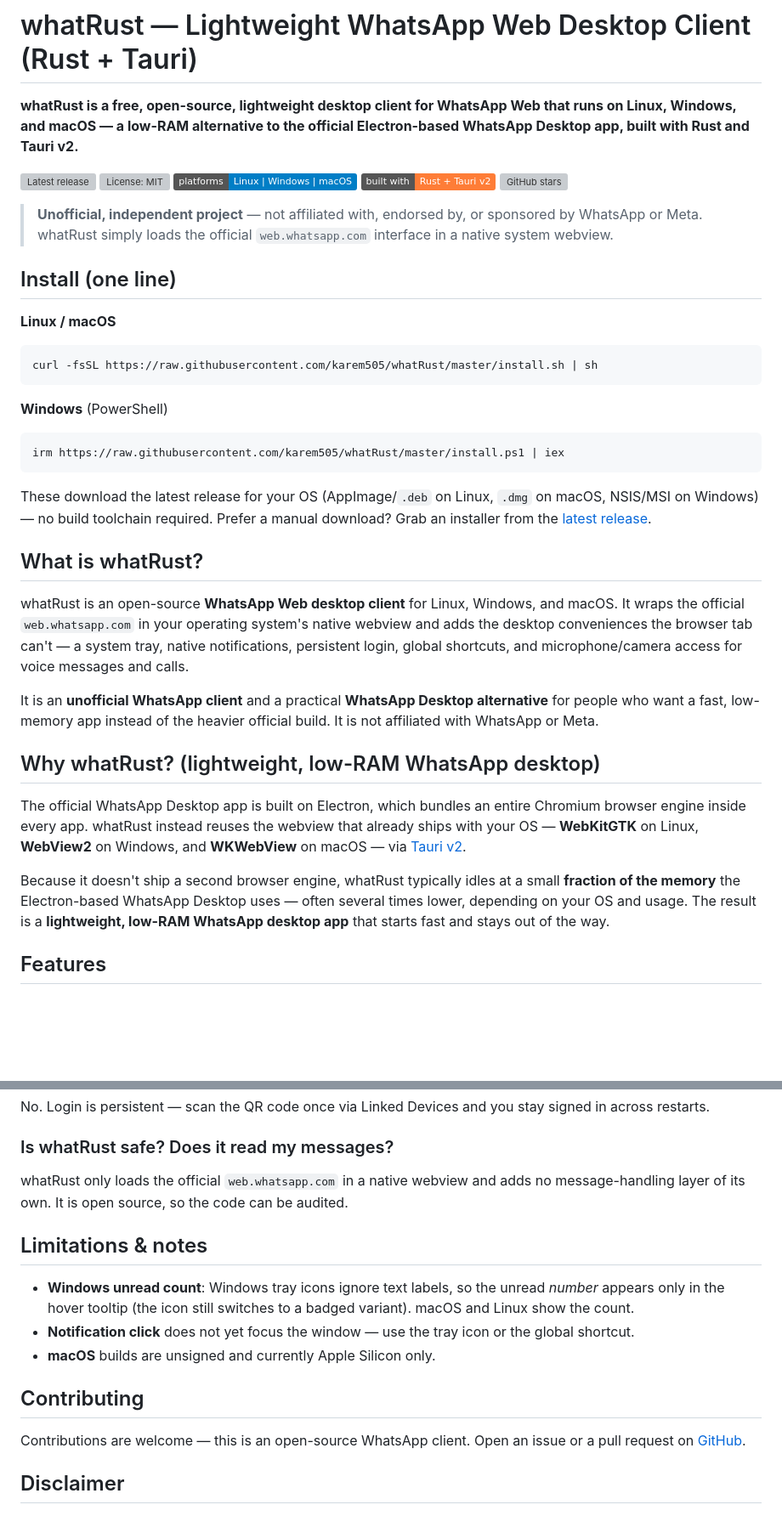
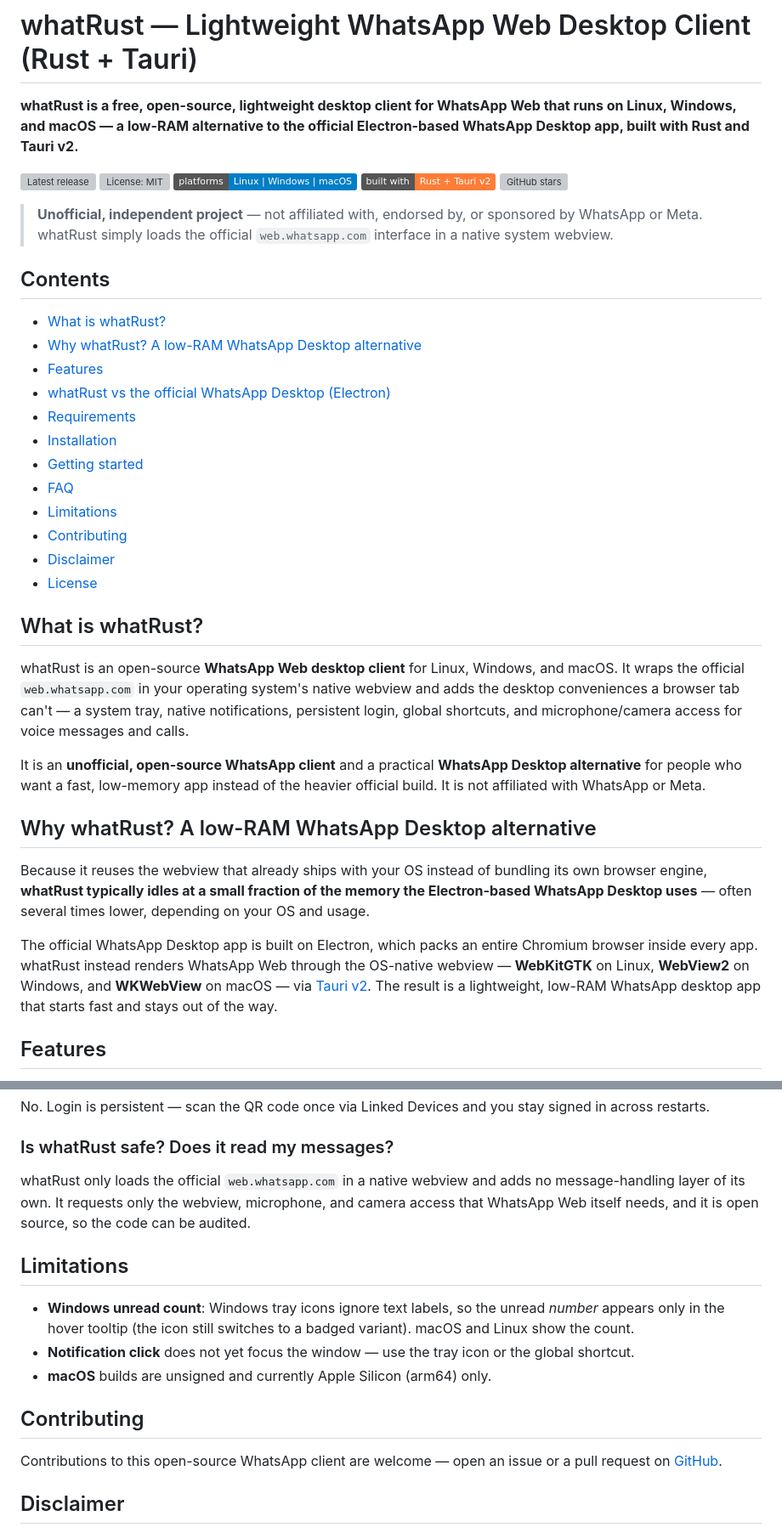
Before and after one commit to Silver3926/whatRust, a Markdown page: README.md, 2 parts joined by grey strips. Shown at 85% size. Drawn GitHub-style; badges without logos; blank space fills up the shorter version; grey boxes are pictures that could not be loaded.

Commit message:
docs: refine README per SEO review (ToC, single install section, keyword headings, GEO touch-ups)
Co-Authored-By: Claude Opus 4.8 (1M context) <noreply@anthropic.com>

````diff
--- a/README.md
+++ b/README.md
@@ -14,31 +14,32 @@
 
 > **Unofficial, independent project** — not affiliated with, endorsed by, or sponsored by WhatsApp or Meta. whatRust simply loads the official `web.whatsapp.com` interface in a native system webview.
 
-## Install (one line)
+## Contents
 
-**Linux / macOS**
-```bash
-curl -fsSL https://raw.githubusercontent.com/karem505/whatRust/master/install.sh | sh
-```
-
-**Windows** (PowerShell)
-```powershell
-irm https://raw.githubusercontent.com/karem505/whatRust/master/install.ps1 | iex
-```
-
-These download the latest release for your OS (AppImage/`.deb` on Linux, `.dmg` on macOS, NSIS/MSI on Windows) — no build toolchain required. Prefer a manual download? Grab an installer from the [latest release](https://github.com/karem505/whatRust/releases/latest).
+- [What is whatRust?](#what-is-whatrust)
+- [Why whatRust? A low-RAM WhatsApp Desktop alternative](#why-whatrust-a-low-ram-whatsapp-desktop-alternative)
+- [Features](#features)
+- [whatRust vs the official WhatsApp Desktop (Electron)](#whatrust-vs-the-official-whatsapp-desktop-electron)
+- [Requirements](#requirements)
+- [Installation](#installation)
+- [Getting started](#getting-started)
+- [FAQ](#faq)
+- [Limitations](#limitations)
+- [Contributing](#contributing)
+- [Disclaimer](#disclaimer)
+- [License](#license)
 
 ## What is whatRust?
 
-whatRust is an open-source **WhatsApp Web desktop client** for Linux, Windows, and macOS. It wraps the official `web.whatsapp.com` in your operating system's native webview and adds the desktop conveniences the browser tab can't — a system tray, native notifications, persistent login, global shortcuts, and microphone/camera access for voice messages and calls.
+whatRust is an open-source **WhatsApp Web desktop client** for Linux, Windows, and macOS. It wraps the official `web.whatsapp.com` in your operating system's native webview and adds the desktop conveniences a browser tab can't — a system tray, native notifications, persistent login, global shortcuts, and microphone/camera access for voice messages and calls.
 
-It is an **unofficial WhatsApp client** and a practical **WhatsApp Desktop alternative** for people who want a fast, low-memory app instead of the heavier official build. It is not affiliated with WhatsApp or Meta.
+It is an **unofficial, open-source WhatsApp client** and a practical **WhatsApp Desktop alternative** for people who want a fast, low-memory app instead of the heavier official build. It is not affiliated with WhatsApp or Meta.
 
-## Why whatRust? (lightweight, low-RAM WhatsApp desktop)
+## Why whatRust? A low-RAM WhatsApp Desktop alternative
 
-The official WhatsApp Desktop app is built on Electron, which bundles an entire Chromium browser engine inside every app. whatRust instead reuses the webview that already ships with your OS — **WebKitGTK** on Linux, **WebView2** on Windows, and **WKWebView** on macOS — via [Tauri v2](https://tauri.app).
+Because it reuses the webview that already ships with your OS instead of bundling its own browser engine, **whatRust typically idles at a small fraction of the memory the Electron-based WhatsApp Desktop uses** — often several times lower, depending on your OS and usage.
 
-Because it doesn't ship a second browser engine, whatRust typically idles at a small **fraction of the memory** the Electron-based WhatsApp Desktop uses — often several times lower, depending on your OS and usage. The result is a **lightweight, low-RAM WhatsApp desktop app** that starts fast and stays out of the way.
+The official WhatsApp Desktop app is built on Electron, which packs an entire Chromium browser inside every app. whatRust instead renders WhatsApp Web through the OS-native webview — **WebKitGTK** on Linux, **WebView2** on Windows, and **WKWebView** on macOS — via [Tauri v2](https://tauri.app). The result is a lightweight, low-RAM WhatsApp desktop app that starts fast and stays out of the way.
 
 ## Features
 
@@ -149,17 +149,17 @@ Yes. It adds a system tray icon with an unread-message badge, can close to the t
 No. Login is persistent — scan the QR code once via Linked Devices and you stay signed in across restarts.
 
 ### Is whatRust safe? Does it read my messages?
-whatRust only loads the official `web.whatsapp.com` in a native webview and adds no message-handling layer of its own. It is open source, so the code can be audited.
+whatRust only loads the official `web.whatsapp.com` in a native webview and adds no message-handling layer of its own. It requests only the webview, microphone, and camera access that WhatsApp Web itself needs, and it is open source, so the code can be audited.
 
-## Limitations & notes
+## Limitations
 
 - **Windows unread count**: Windows tray icons ignore text labels, so the unread *number* appears only in the hover tooltip (the icon still switches to a badged variant). macOS and Linux show the count.
 - **Notification click** does not yet focus the window — use the tray icon or the global shortcut.
-- **macOS** builds are unsigned and currently Apple Silicon only.
+- **macOS** builds are unsigned and currently Apple Silicon (arm64) only.
 
 ## Contributing
 
-Contributions are welcome — this is an open-source WhatsApp client. Open an issue or a pull request on [GitHub](https://github.com/karem505/whatRust).
+Contributions to this open-source WhatsApp client are welcome — open an issue or a pull request on [GitHub](https://github.com/karem505/whatRust).
 
 ## Disclaimer
 
````
Also changed, not shown: other parts of README.md (+21 -22 lines).
